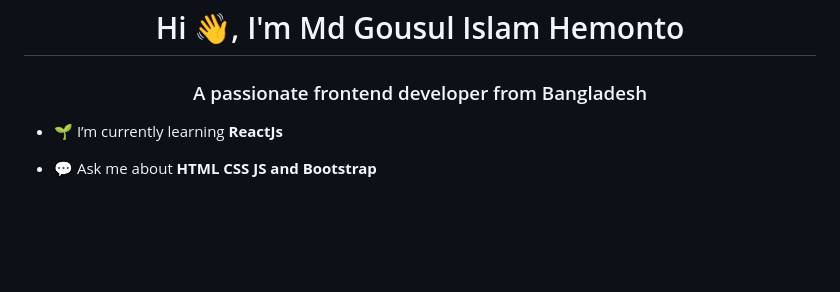
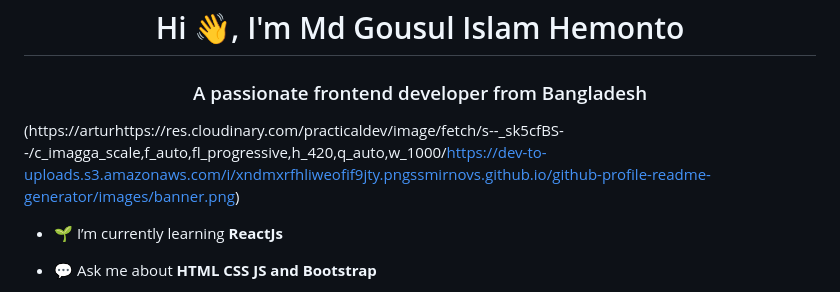
Before and after one commit to mdgausulislam/mdgausulislam, a Markdown page: README.md, the part around the change. Rendered like a GitHub page; blank space fills up the shorter version.

Commit message:
Update README.md
Signed-off-by: Md Gousul Islam Hemonto <140383293+mdgausulislam@users.noreply.github.com>

```diff
--- a/README.md
+++ b/README.md
@@ -1,5 +1,7 @@
 <h1 align="center">Hi 👋, I'm Md Gousul Islam Hemonto</h1>
 <h3 align="center">A passionate frontend developer from Bangladesh</h3>
+
+(https://arturhttps://res.cloudinary.com/practicaldev/image/fetch/s--_sk5cfBS--/c_imagga_scale,f_auto,fl_progressive,h_420,q_auto,w_1000/https://dev-to-uploads.s3.amazonaws.com/i/xndmxrfhliweofif9jty.pngssmirnovs.github.io/github-profile-readme-generator/images/banner.png)
 
 - 🌱 I’m currently learning **ReactJs**
 
```
